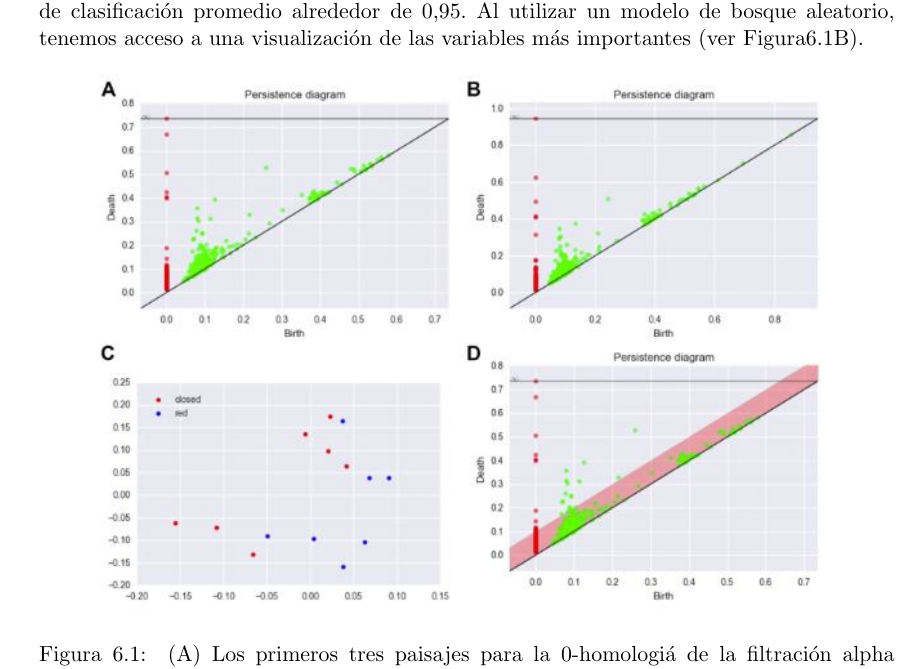
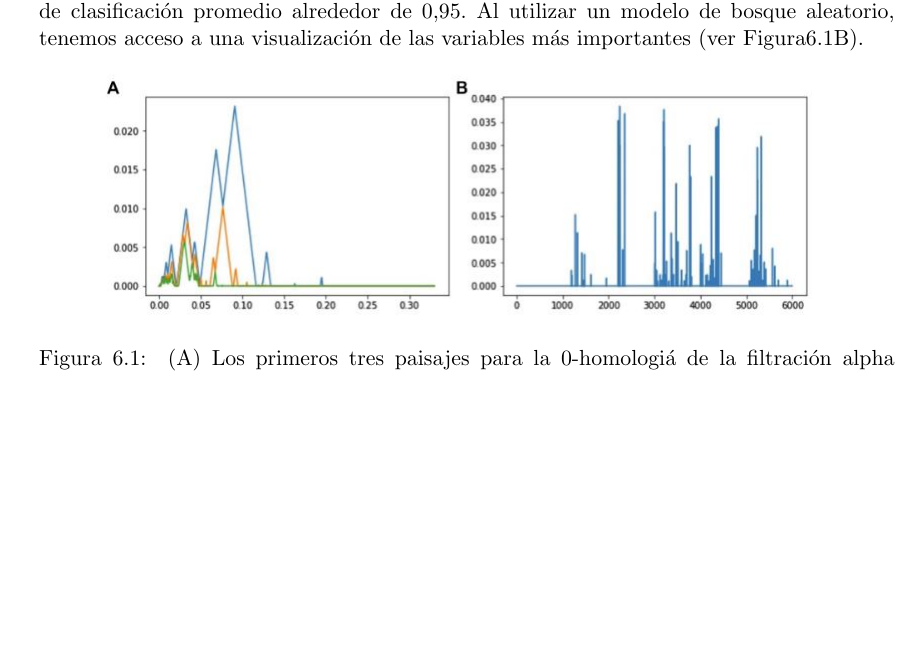
Before and after one commit to SolidTitanium/NTesisRepo, a LaTeX thesis (FastBin/Tesis_LM_German-Felix(Copy_0)(1)/main.tex, which reads FastBin/Tesis_LM_German-Felix(Copy_0)(1)/Capitulo-6.tex): part of page 61 of 78, cut so that both start at the same text, the shorter picture padded with empty space. Compiled offline with pdfLaTeX.

Commit message:
Added image

```diff
--- a/FastBin/Tesis_LM_German-Felix(Copy_0)(1)/Capitulo-6.tex
+++ b/FastBin/Tesis_LM_German-Felix(Copy_0)(1)/Capitulo-6.tex
@@ -126,7 +126,7 @@ de las variables m\'as importantes (ver Figura\ref{fig:Figura 15}B).
 
 \begin{figure}[ht]
     \centering
-    \includegraphics[width=0.85\linewidth]{./figures/Figura14.JPG}
+    \includegraphics[width=0.85\linewidth]{./figures/Figura15.JPG}
     \caption{
         (A) Los primeros tres paisajes para la $0$-homologi\'a de la filtraci\'on alpha
         definida para una de las series de tiempo de aceleraci\'on del sujeto A.
```
Also changed, not shown: FastBin/Tesis_LM_German-Felix(Copy_0)(1)/figures/Figura15.JPG (added), FastBin/Tesis_LM_German-Felix(Copy_0)(1)/main.pdf.
